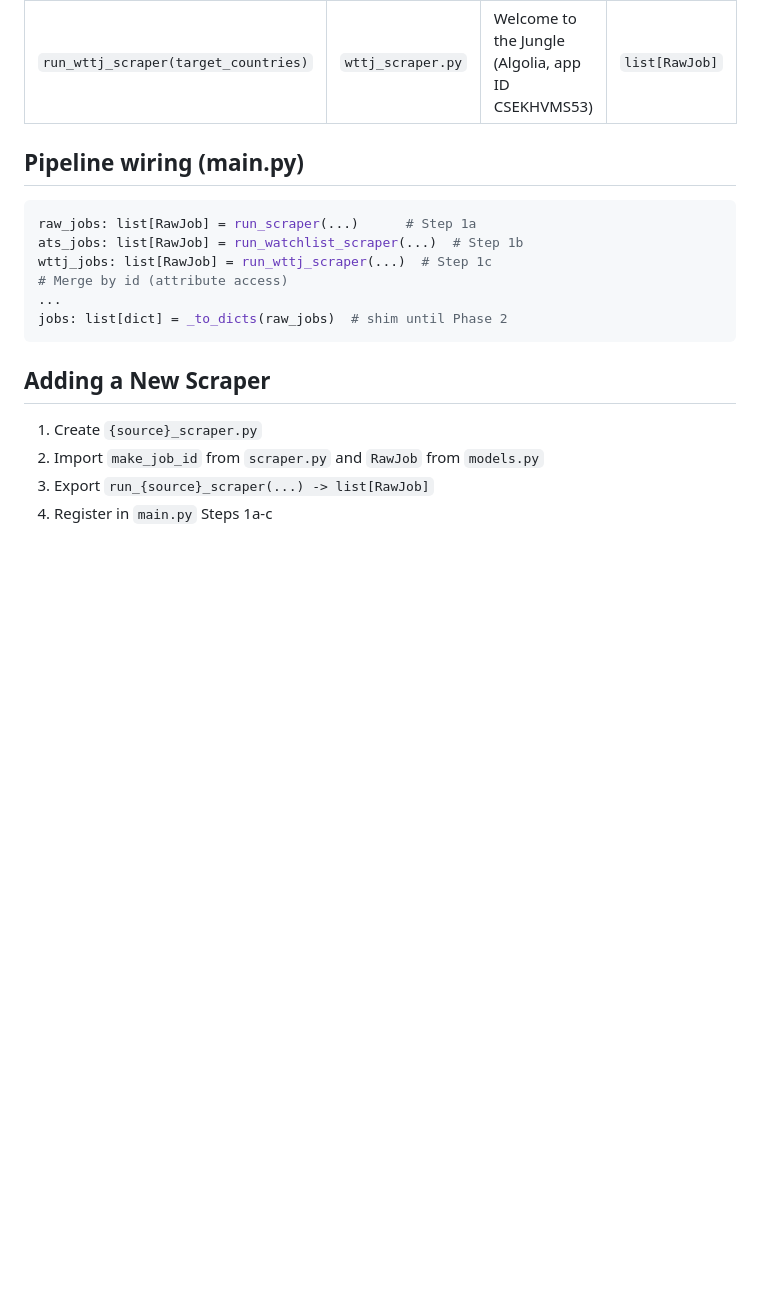
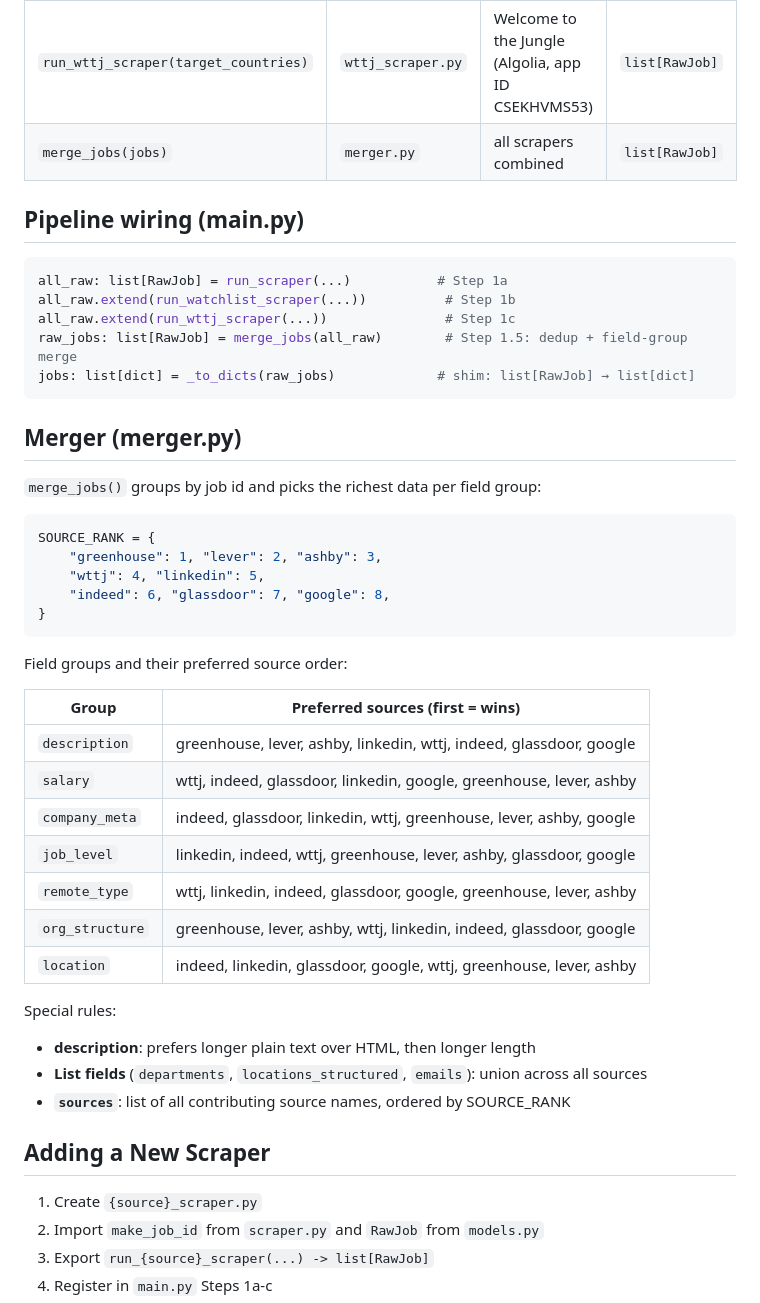
Before and after one commit to juan-azabal/jobseeker, a Markdown page: agent/patterns/scraper.md, the part around the change. Rendered like a GitHub page; blank space fills up the shorter version.

Commit message:
docs: checkpoint — Phase 2 merger complete

````diff
--- a/agent/patterns/scraper.md
+++ b/agent/patterns/scraper.md
@@ -80,17 +80,46 @@ Normalization removes gender suffixes, legal entity suffixes, punctuation varian
 | `run_scraper(config_path)` | `scraper.py` | JobSpy (Indeed, Google, LinkedIn, Glassdoor) | `list[RawJob]` |
 | `run_watchlist_scraper(config_path)` | `ats_scraper.py` | Greenhouse, Lever, Ashby public APIs | `list[RawJob]` |
 | `run_wttj_scraper(target_countries)` | `wttj_scraper.py` | Welcome to the Jungle (Algolia, app ID CSEKHVMS53) | `list[RawJob]` |
+| `merge_jobs(jobs)` | `merger.py` | all scrapers combined | `list[RawJob]` |
 
 ## Pipeline wiring (main.py)
 
 ```python
-raw_jobs: list[RawJob] = run_scraper(...)      # Step 1a
-ats_jobs: list[RawJob] = run_watchlist_scraper(...)  # Step 1b
-wttj_jobs: list[RawJob] = run_wttj_scraper(...)  # Step 1c
-# Merge by id (attribute access)
-...
-jobs: list[dict] = _to_dicts(raw_jobs)  # shim until Phase 2
+all_raw: list[RawJob] = run_scraper(...)           # Step 1a
+all_raw.extend(run_watchlist_scraper(...))          # Step 1b
+all_raw.extend(run_wttj_scraper(...))               # Step 1c
+raw_jobs: list[RawJob] = merge_jobs(all_raw)        # Step 1.5: dedup + field-group merge
+jobs: list[dict] = _to_dicts(raw_jobs)             # shim: list[RawJob] → list[dict]
 ```
+
+## Merger (merger.py)
+
+`merge_jobs()` groups by job id and picks the richest data per field group:
+
+```python
+SOURCE_RANK = {
+    "greenhouse": 1, "lever": 2, "ashby": 3,
+    "wttj": 4, "linkedin": 5,
+    "indeed": 6, "glassdoor": 7, "google": 8,
+}
+```
+
+Field groups and their preferred source order:
+
+| Group | Preferred sources (first = wins) |
+|---|---|
+| `description` | greenhouse, lever, ashby, linkedin, wttj, indeed, glassdoor, google |
+| `salary` | wttj, indeed, glassdoor, linkedin, google, greenhouse, lever, ashby |
+| `company_meta` | indeed, glassdoor, linkedin, wttj, greenhouse, lever, ashby, google |
+| `job_level` | linkedin, indeed, wttj, greenhouse, lever, ashby, glassdoor, google |
+| `remote_type` | wttj, linkedin, indeed, glassdoor, google, greenhouse, lever, ashby |
+| `org_structure` | greenhouse, lever, ashby, wttj, linkedin, indeed, glassdoor, google |
+| `location` | indeed, linkedin, glassdoor, google, wttj, greenhouse, lever, ashby |
+
+Special rules:
+- **description**: prefers longer plain text over HTML, then longer length
+- **List fields** (`departments`, `locations_structured`, `emails`): union across all sources
+- **`sources`**: list of all contributing source names, ordered by SOURCE_RANK
 
 ## Adding a New Scraper
 
````
Also changed, not shown: CLAUDE.md (+5 -0 lines).
